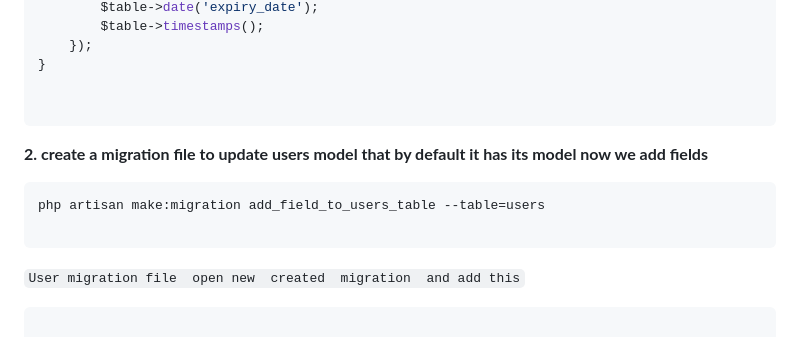
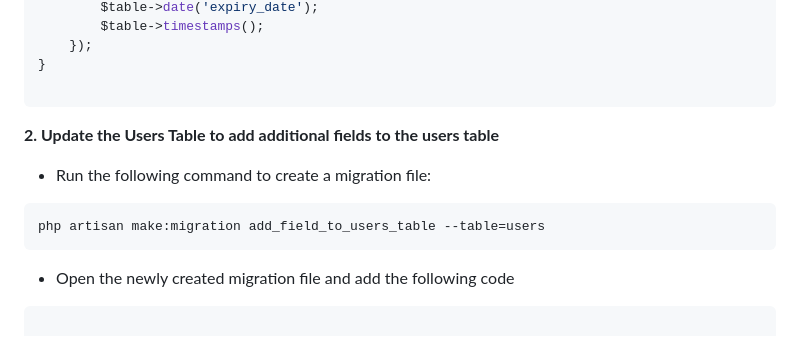
Before and after one commit to shamiraty/laravel-beginners-level, a Markdown page: README.md, the part around the change printed below. Drawn GitHub-style.

````diff
--- a/README.md
+++ b/README.md
@@ -124,16 +114,14 @@ public function up()
     });
 }
 
+```
+**2. Update the Users Table to add additional fields to the users table**
+- Run the following command to create a migration file:
 
+```bash
+php artisan make:migration add_field_to_users_table --table=users
 ```
-**2. create a migration file to update users  model that by default it has its model  now we add fields**
-
-```php
-php artisan make:migration add_field_to_users_table --table=users
-
-```
-
-```User migration file  open new  created  migration  and add this```
+- Open the newly created migration file and add the following code
 
 ```php
 
````
Also changed, not shown: other parts of README.md (+9 -19 lines).
